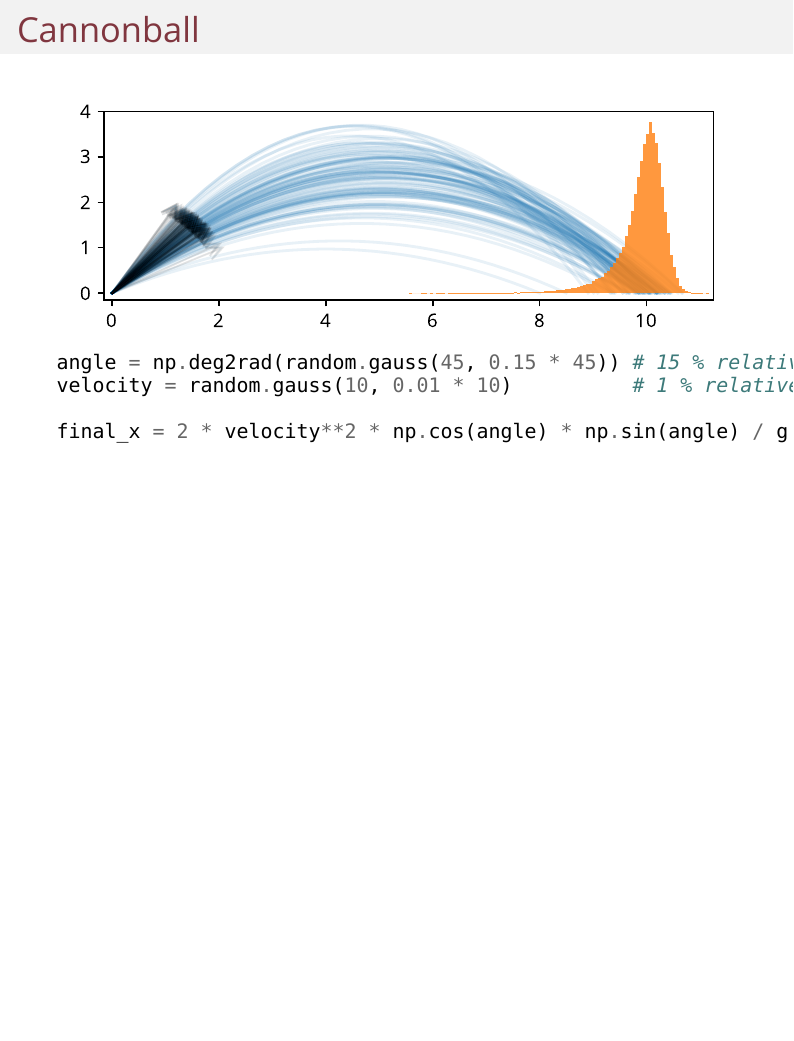
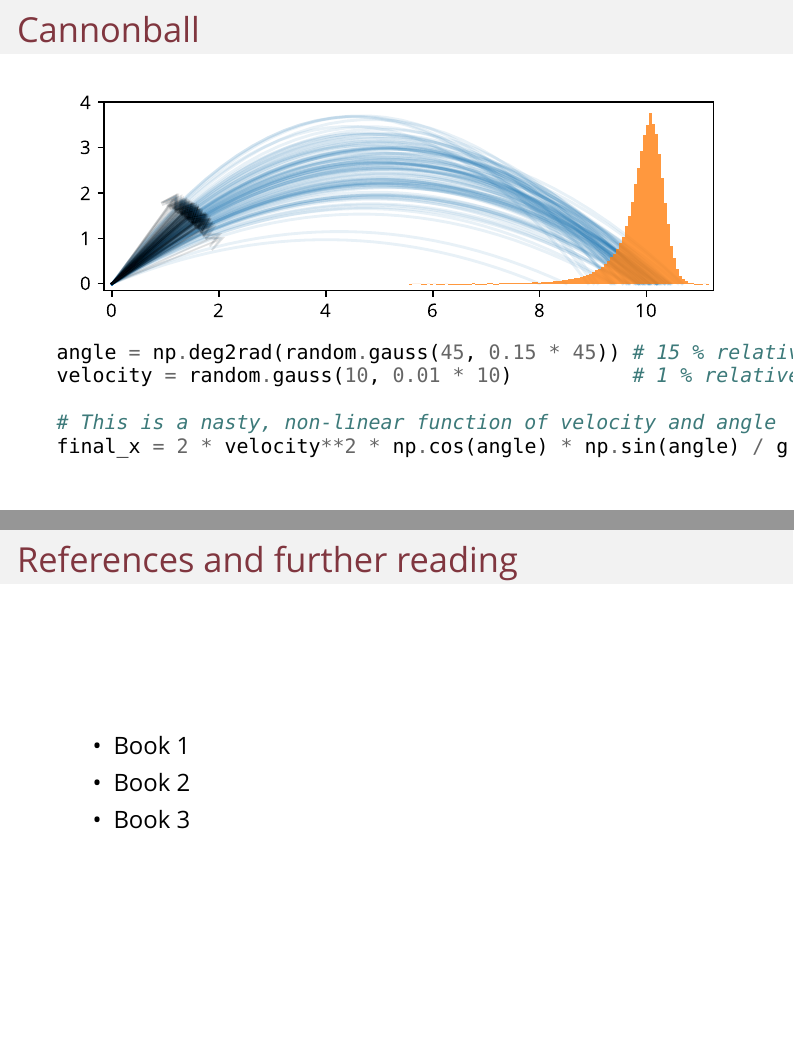
Before and after one commit to tommyod/rng, LaTeX slides (presentation/presentation.tex): page 9 of 20 before the commit and pages 9 and 21 of 21 after it, the two joined at a grey line, the shorter picture padded with empty space. Compiled offline with XeLaTeX; a missing font is replaced by an installed copy or a similar font.

Commit message:
added slide for references

```diff
--- a/presentation/presentation.tex
+++ b/presentation/presentation.tex
@@ -316,6 +316,7 @@ y = lambda t: velocity * np.sin(angle) * t - g * t**2 / 2
 angle = np.deg2rad(random.gauss(45, 0.15 * 45)) # 15 % relative error
 velocity = random.gauss(10, 0.01 * 10)          # 1 % relative error
 
+# This is a nasty, non-linear function of velocity and angle
 final_x = 2 * velocity**2 * np.cos(angle) * np.sin(angle) / g
 \end{minted}
 \end{center}
@@ -537,4 +538,19 @@ Place 25 windmills on the acreage, so as to minimize \\
 \end{center}
 \end{frame}
 
+
+
+
+
+
+
+
+\begin{frame}[fragile]{References and further reading}
+\begin{easylist}[itemize]
+# Book 1
+# Book 2
+# Book 3
+\end{easylist}
+\end{frame}
+
 \end{document}
```
Also changed, not shown: code/create_figures.py (+1 -1 lines), presentation/figures/cannonball.pdf, presentation/figures/cannonball_sim1.pdf, presentation/figures/groceries_data.pdf, presentation/figures/groceries_data_resampled.pdf, presentation/figures/groceries_data_resamples.pdf, presentation/figures/mutual_fund.pdf, presentation/figures/mutual_fund_simulations.pdf, presentation/figures/normal.pdf, presentation/figures/normal_samples.pdf, presentation/figures/normal_samples_hist.pdf, presentation/figures/uniform.pdf, presentation/figures/uniform_samples.pdf, presentation/figures/uniform_samples_hist.pdf, 5 more files.
